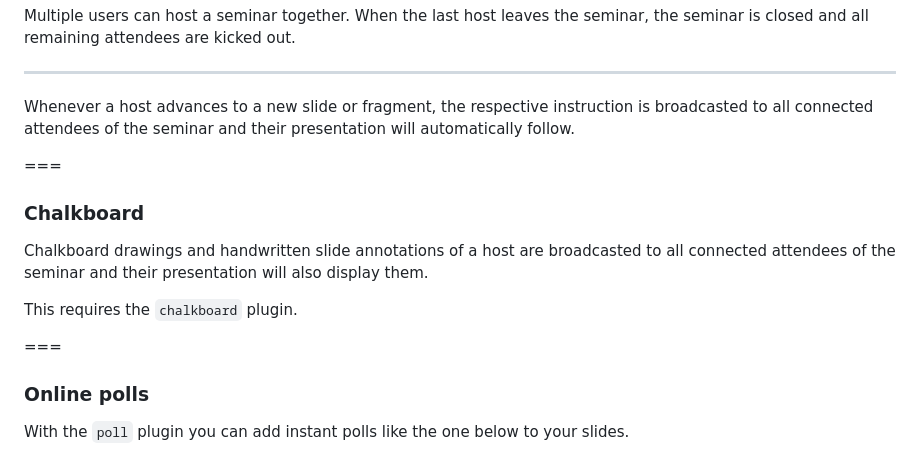
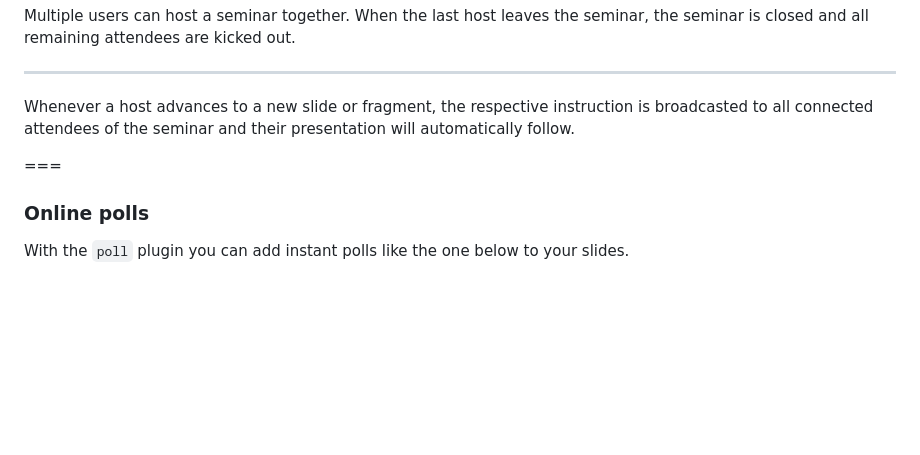
Before and after one commit to rightstech/data-science-for-business, a Markdown page: resources/slides/seminar.md, the part around the change. Drawn GitHub-style; blank space fills up the shorter version.

Commit message:
Remove chalkboard

```diff
--- a/resources/slides/seminar.md
+++ b/resources/slides/seminar.md
@@ -74,14 +74,6 @@ Whenever a host advances to a new slide or fragment, the respective instruction
 
 ===
 
-### Chalkboard
-
-Chalkboard drawings and handwritten slide annotations of a host are broadcasted to all connected attendees of the seminar and their presentation will also display them.
-
-This requires the `chalkboard` plugin.
-
-===
-
 ### Online polls
 
 With the `poll` plugin you can add instant polls like the one below to your slides.
```
